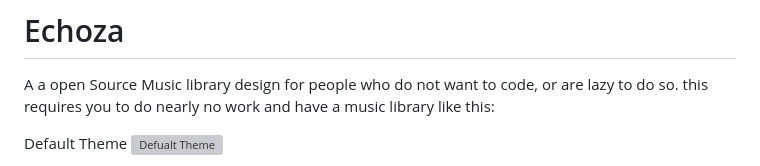
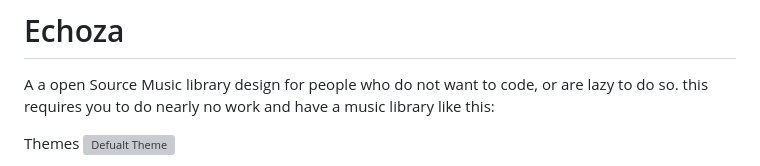
Before and after one commit to RockingRockers/Echoza, a Markdown page: README.md, the part around the change printed below. GitHub-like rendering; grey boxes are pictures that could not be loaded.

```diff
--- a/README.md
+++ b/README.md
@@ -3,5 +3,5 @@
 
 A a open Source Music library design for people who do not want to code, or are lazy to do so. this requires you to do nearly no work and have a music library like this:
 
-Default Theme
+Themes
 ![Defualt Theme](https://cdn.discordapp.com/attachments/1291807849701179402/1331278189019926618/image.png?ex=679108ee&is=678fb76e&hm=9e7404c433e2d5b8de92ceace5af97cb04a6d503b63371af7a3d7cce9ed505b9&)
```
Also changed, not shown: other parts of README.md (+1 -4 lines).
